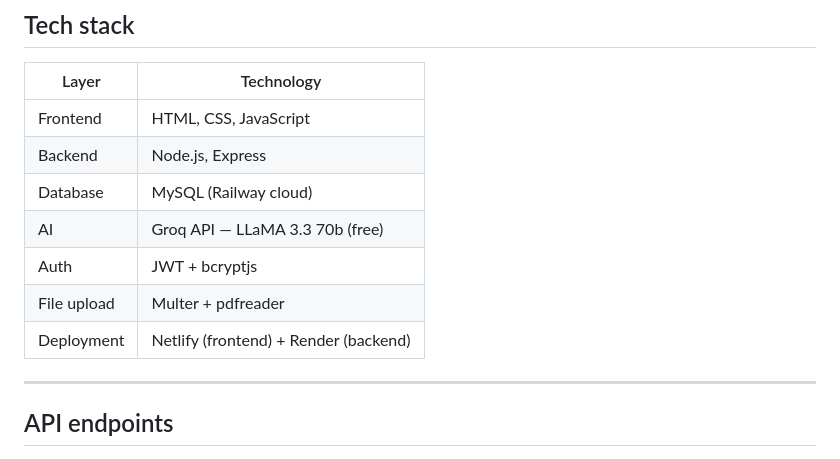
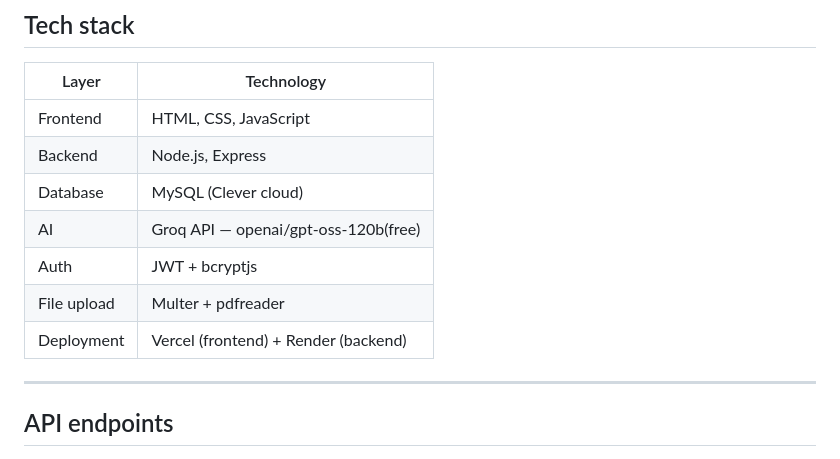
Before and after one commit to Niriksha-2005/Pathmind, a Markdown page: README.md, the part around the change. Rendered like a GitHub page.

```diff
--- a/README.md
+++ b/README.md
@@ -52,11 +52,11 @@ PathMind is an AI-powered platform that takes your branch, goal, target company
 |-------|-----------|
 | Frontend | HTML, CSS, JavaScript |
 | Backend | Node.js, Express |
-| Database | MySQL (Railway cloud) |
-| AI | Groq API — LLaMA 3.3 70b (free) |
+| Database | MySQL (Clever cloud) |
+| AI | Groq API — openai/gpt-oss-120b(free) |
 | Auth | JWT + bcryptjs |
 | File upload | Multer + pdfreader |
-| Deployment | Netlify (frontend) + Render (backend) |
+| Deployment | Vercel (frontend) + Render (backend) |
 
 ---
 
```
